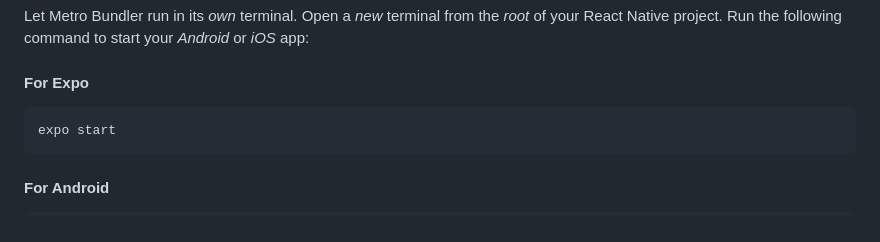
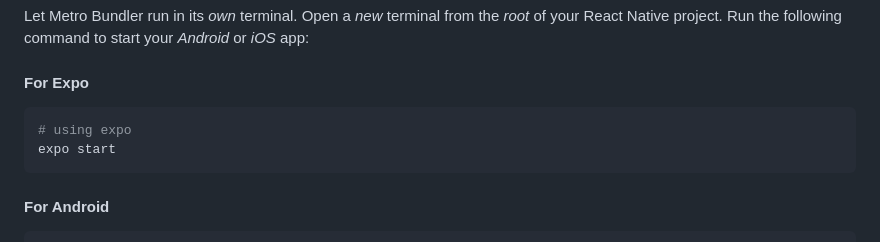
Before and after one commit to reactnative1126/SiloApp_Expo, a Markdown page: README.md, the part around the change. GitHub-like rendering.

````diff
--- a/README.md
+++ b/README.md
@@ -53,6 +53,7 @@ Let Metro Bundler run in its _own_ terminal. Open a _new_ terminal from the _roo
 #### For Expo
 
 ```bash
+# using expo
 expo start
 ```
 
````
